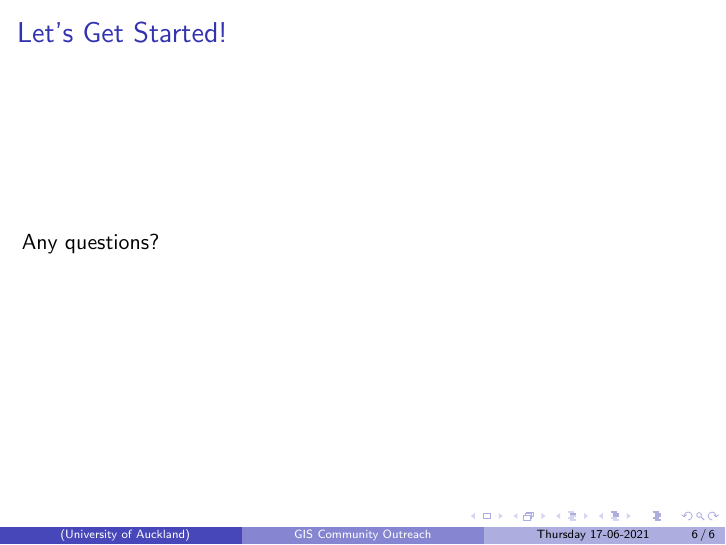
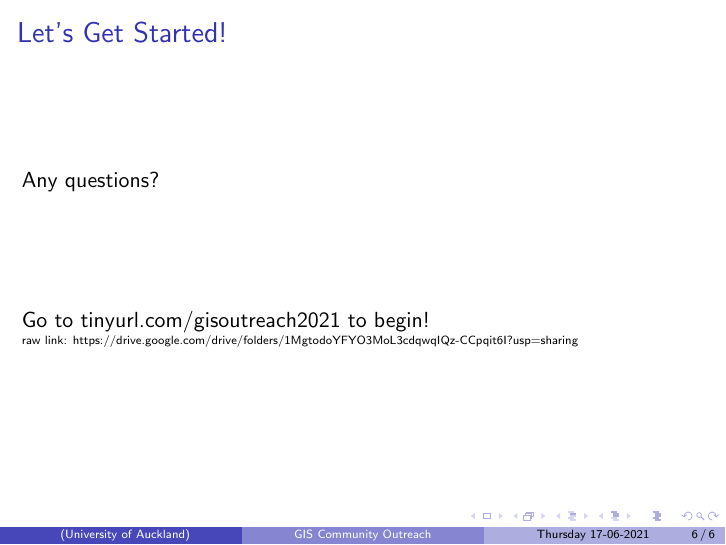
Before and after one commit to Yozpoz64/outreach-2021, LaTeX slides (introduction_presentation/outreach_presentation.tex): page 6 of 6. Compiled offline with pdfLaTeX.

Commit message:
added link to gdrive folder

```diff
--- a/introduction_presentation/outreach_presentation.tex
+++ b/introduction_presentation/outreach_presentation.tex
@@ -92,7 +92,10 @@ Kia ora!
 \end{frame}
 
 \begin{frame}{Let's Get Started!}
-    Any questions?
+    Any questions? \\
+    \vspace{2cm}
+    Go to tinyurl.com/gisoutreach2021 to begin! \\
+    \tiny raw link: https://drive.google.com/drive/folders/1MgtodoYFYO3MoL3cdqwqIQz-CCpqit6I?usp=sharing
 \end{frame}
 
 \end{document}
```
Also changed, not shown: introduction_presentation/outreach_presentation.pdf, 3 other files.
